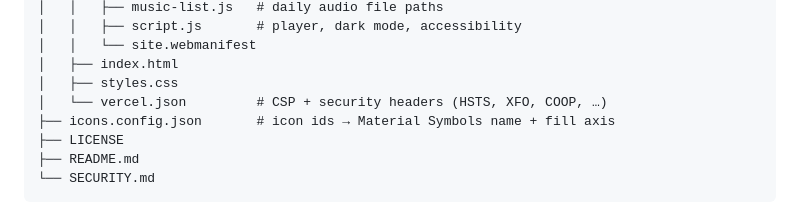
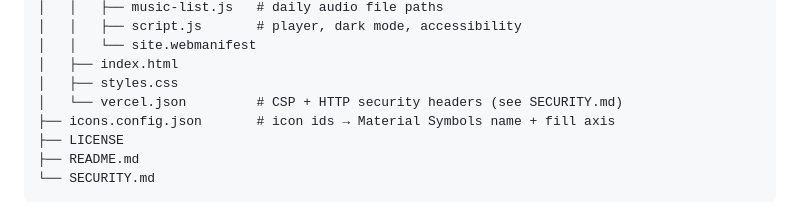
Before and after one commit to dourado/today, a Markdown page: README.md, the part around the change. GitHub-like rendering.

Commit message:
docs: drop undefined acronyms from the README structure tree
XFO/COOP weren't spelled out anywhere, so the tree comment now just points to
SECURITY.md, which lists the headers in full.

Co-Authored-By: Claude Opus 4.8 <noreply@anthropic.com>

```diff
--- a/README.md
+++ b/README.md
@@ -38,7 +38,7 @@ today/
 │   │   └── site.webmanifest
 │   ├── index.html
 │   ├── styles.css
-│   └── vercel.json         # CSP + security headers (HSTS, XFO, COOP, …)
+│   └── vercel.json         # CSP + HTTP security headers (see SECURITY.md)
 ├── icons.config.json       # icon ids → Material Symbols name + fill axis
 ├── LICENSE
 ├── README.md
```
